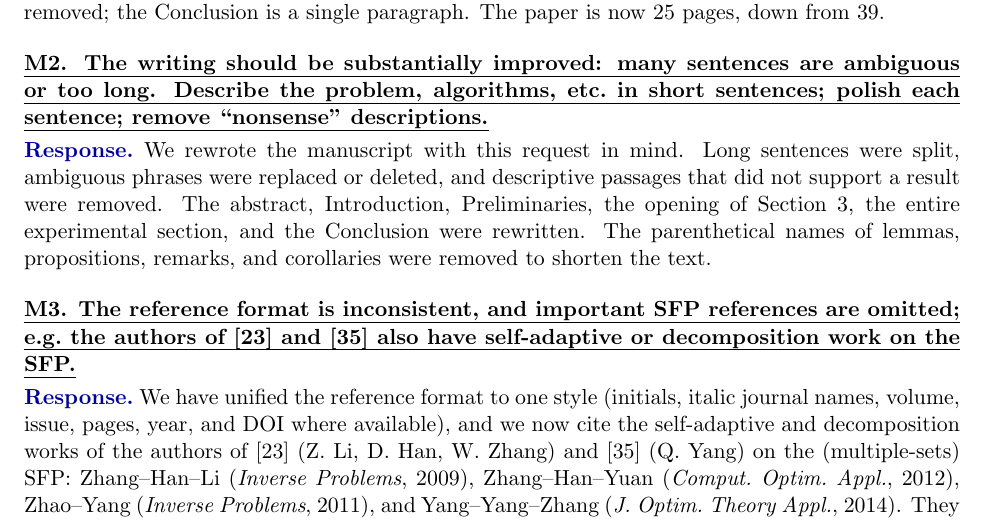
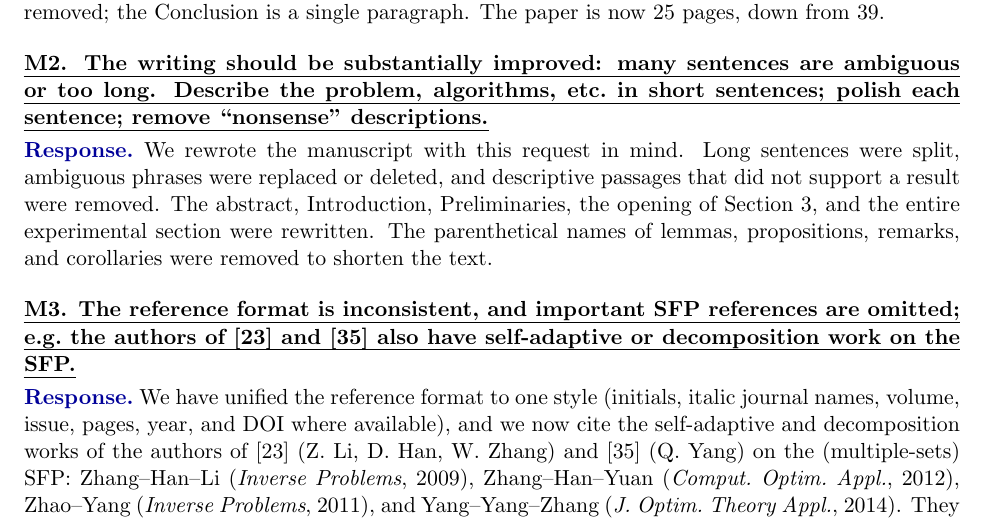
Before and after one commit to thengvn1302/DTAP, a LaTeX document (DTAP Finally v2/response_letter.tex): part of page 4 of 6, cut so that both start at the same text. Compiled offline with pdfLaTeX.

Commit message:
Response letter v2: restore the original M2 response
Co-Authored-By: Claude Opus 5.5 <noreply@anthropic.com>
Claude-Session: https://claude.ai/code/session_011wEU8d9mfMrfXdjShnJ5DG

```diff
--- a/DTAP Finally v2/response_letter.tex
+++ b/DTAP Finally v2/response_letter.tex
@@ -218,7 +218,7 @@ each sentence; remove ``nonsense'' descriptions.}
 \response{We rewrote the manuscript with this request in mind. Long sentences were split,
 ambiguous phrases were replaced or deleted, and descriptive passages that did not support
 a result were removed. The abstract, Introduction, Preliminaries, the opening of Section~3,
-the entire experimental section, and the Conclusion were rewritten. The parenthetical names of lemmas,
+and the entire experimental section were rewritten. The parenthetical names of lemmas,
 propositions, remarks, and corollaries were removed to shorten the text.}
 \end{point}
 
```
Also changed, not shown: DTAP Finally v2/response_letter.pdf, revision_diff/README.md.
